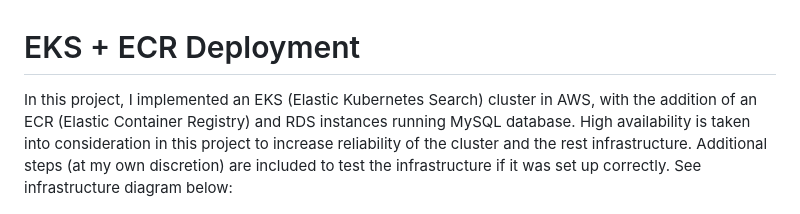
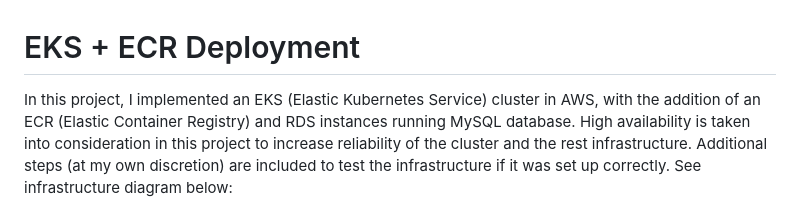
Before and after one commit to jaymineh/aws_demo, a Markdown page: README.md, the part around the change. Rendered like a GitHub page.

```diff
--- a/README.md
+++ b/README.md
@@ -1,6 +1,6 @@
 # EKS + ECR Deployment
 
-In this project, I implemented an EKS (Elastic Kubernetes Search) cluster in AWS, with the addition of an ECR (Elastic Container Registry) and RDS instances running MySQL database. High availability is taken into consideration in this project to increase reliability of the cluster and the rest infrastructure. Additional steps (at my own discretion) are included to test the infrastructure if it was set up correctly. See infrastructure diagram below:
+In this project, I implemented an EKS (Elastic Kubernetes Service) cluster in AWS, with the addition of an ECR (Elastic Container Registry) and RDS instances running MySQL database. High availability is taken into consideration in this project to increase reliability of the cluster and the rest infrastructure. Additional steps (at my own discretion) are included to test the infrastructure if it was set up correctly. See infrastructure diagram below:
 
 ![AWS Infrastructure](images/prophiusinfra.png)
 
```
